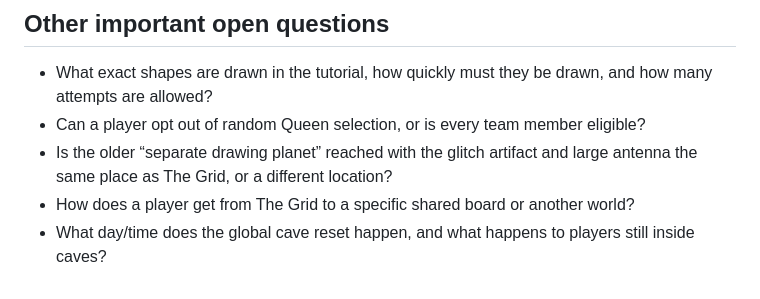
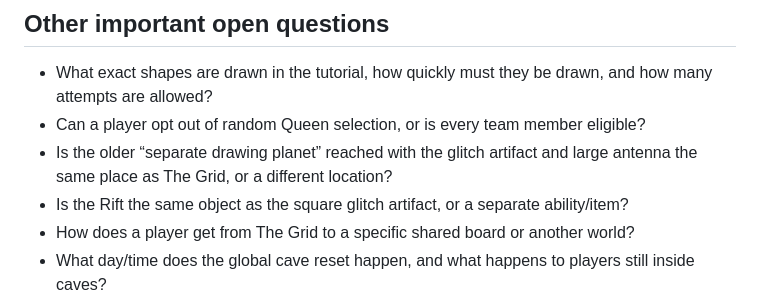
Before and after one commit to DiceeInked/ideal-goggles, a Markdown page: drawing-adventure-game/DECISIONS_AND_OPEN_QUESTIONS_AI.md, the part around the change. Rendered like a GitHub page.

Commit message:
Track the unresolved Rift and glitch artifact relationship

```diff
--- a/drawing-adventure-game/DECISIONS_AND_OPEN_QUESTIONS_AI.md
+++ b/drawing-adventure-game/DECISIONS_AND_OPEN_QUESTIONS_AI.md
@@ -47,6 +47,7 @@ Players begin at the Camp, enter the Mines, descend through cave Sections A–Z,
 - What exact shapes are drawn in the tutorial, how quickly must they be drawn, and how many attempts are allowed?
 - Can a player opt out of random Queen selection, or is every team member eligible?
 - Is the older “separate drawing planet” reached with the glitch artifact and large antenna the same place as The Grid, or a different location?
+- Is the Rift the same object as the square glitch artifact, or a separate ability/item?
 - How does a player get from The Grid to a specific shared board or another world?
 - What day/time does the global cave reset happen, and what happens to players still inside caves?
 - Does the reset regenerate ores and all cave features, or only terrain?
```
